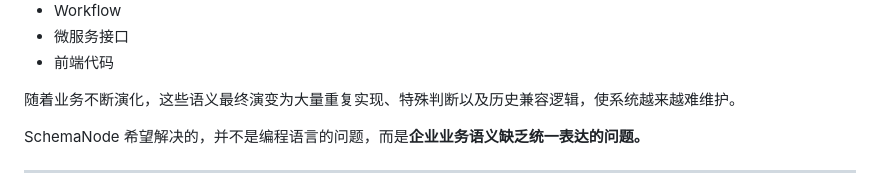
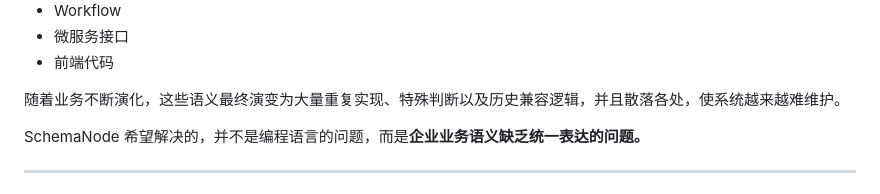
Before and after one commit to kurapica/schema-node-csharp, a Markdown page: readme.md, the part around the change. Rendered like a GitHub page.

```diff
--- a/readme.md
+++ b/readme.md
@@ -31,7 +31,7 @@
 * 微服务接口
 * 前端代码
 
-随着业务不断演化，这些语义最终演变为大量重复实现、特殊判断以及历史兼容逻辑，使系统越来越难维护。
+随着业务不断演化，这些语义最终演变为大量重复实现、特殊判断以及历史兼容逻辑，并且散落各处，使系统越来越难维护。
 
 SchemaNode 希望解决的，并不是编程语言的问题，而是**企业业务语义缺乏统一表达的问题。**
 
```
